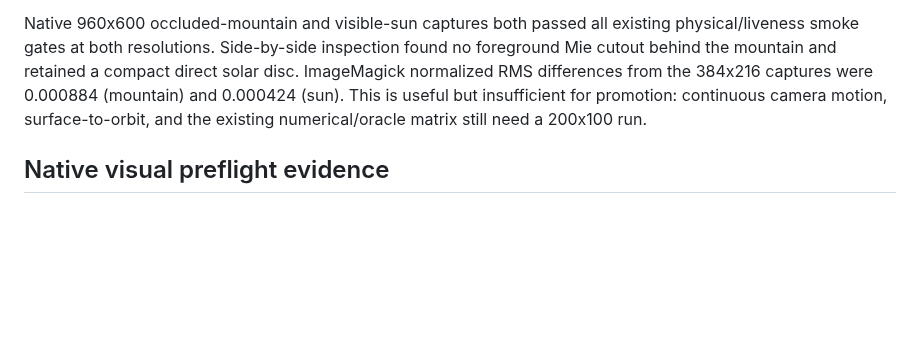
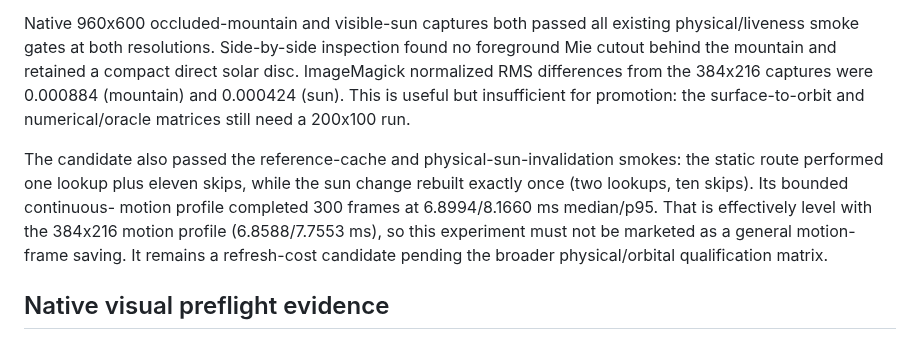
Before and after one commit to ChristofferGreen/htet, a Markdown page: docs/metal-frame-time-optimization.md, the part around the change. Rendered like a GitHub page; blank space fills up the shorter version.

Commit message:
Record Hillaire sky view motion qualification

```diff
--- a/docs/metal-frame-time-optimization.md
+++ b/docs/metal-frame-time-optimization.md
@@ -370,8 +370,17 @@ existing physical/liveness smoke gates at both resolutions. Side-by-side
 inspection found no foreground Mie cutout behind the mountain and retained a
 compact direct solar disc. ImageMagick normalized RMS differences from the
 384x216 captures were 0.000884 (mountain) and 0.000424 (sun). This is useful
-but insufficient for promotion: continuous camera motion, surface-to-orbit,
-and the existing numerical/oracle matrix still need a 200x100 run.
+but insufficient for promotion: the surface-to-orbit and numerical/oracle
+matrices still need a 200x100 run.
+
+The candidate also passed the reference-cache and physical-sun-invalidation
+smokes: the static route performed one lookup plus eleven skips, while the sun
+change rebuilt exactly once (two lookups, ten skips). Its bounded continuous-
+motion profile completed 300 frames at 6.8994/8.1660 ms median/p95. That is
+effectively level with the 384x216 motion profile (6.8588/7.7553 ms), so this
+experiment must not be marketed as a general motion-frame saving. It remains a
+refresh-cost candidate pending the broader physical/orbital qualification
+matrix.
 
 ## Native visual preflight evidence
 
```
Also changed, not shown: docs/todo.md (+4 -0 lines).
